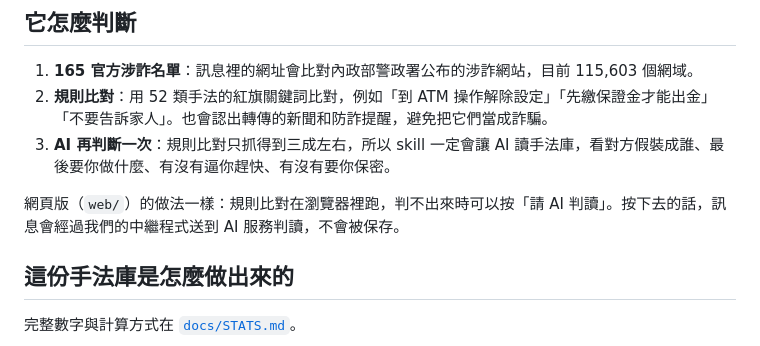
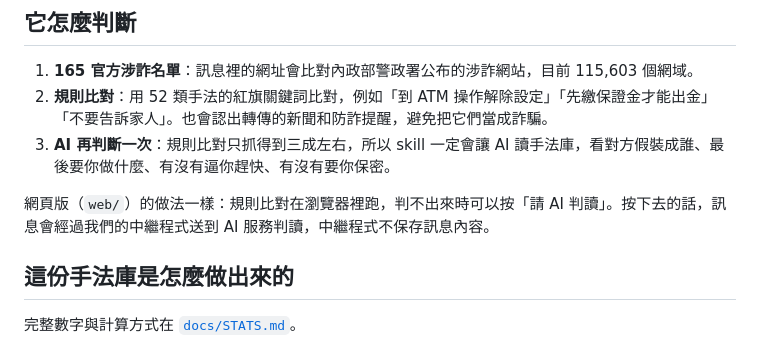
Before and after one commit to tw-scam-radar/tw-scam-radar, a Markdown page: README.md, the part around the change. Drawn GitHub-style.

Commit message:
更新 2026-10-23

```diff
--- a/README.md
+++ b/README.md
@@ -32,7 +32,7 @@
 2. **規則比對**：用 52 類手法的紅旗關鍵詞比對，例如「到 ATM 操作解除設定」「先繳保證金才能出金」「不要告訴家人」。也會認出轉傳的新聞和防詐提醒，避免把它們當成詐騙。
 3. **AI 再判斷一次**：規則比對只抓得到三成左右，所以 skill 一定會讓 AI 讀手法庫，看對方假裝成誰、最後要你做什麼、有沒有逼你趕快、有沒有要你保密。
 
-網頁版（`web/`）的做法一樣：規則比對在瀏覽器裡跑，判不出來時可以按「請 AI 判讀」。按下去的話，訊息會經過我們的中繼程式送到 AI 服務判讀，不會被保存。
+網頁版（`web/`）的做法一樣：規則比對在瀏覽器裡跑，判不出來時可以按「請 AI 判讀」。按下去的話，訊息會經過我們的中繼程式送到 AI 服務判讀，中繼程式不保存訊息內容。
 
 ## 這份手法庫是怎麼做出來的
 
```
